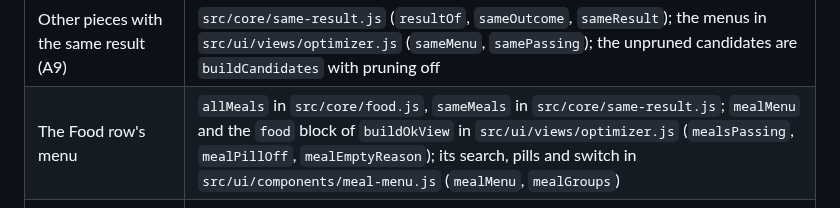
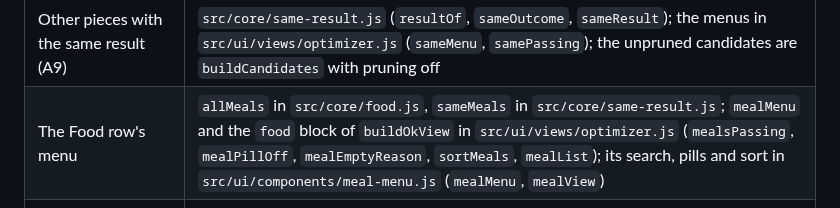
Before and after one commit to redactedkai/ff14-gear-sync-analysis, a Markdown page: docs/engineering/optimizer.md, the part around the change. Drawn GitHub-style.

```diff
--- a/docs/engineering/optimizer.md
+++ b/docs/engineering/optimizer.md
@@ -664,7 +664,7 @@ Times, a new GCD for the same goal (the candidate lists reused, as on the page),
 | Copies (Unique rings), pool items from the database | `src/core/items.js` (`poolItemFromRow`, `browseItems`) |
 | A result's rows, totals, tiers, defense and GCD (the set it shows) | `src/core/set.js` (`setFromPicks`, `evaluateSet`), called by `runRecipe` in `src/core/recipe.js` and `optimizerView` in `src/ui/views/optimizer.js` |
 | Other pieces with the same result (A9) | `src/core/same-result.js` (`resultOf`, `sameOutcome`, `sameResult`); the menus in `src/ui/views/optimizer.js` (`sameMenu`, `samePassing`); the unpruned candidates are `buildCandidates` with pruning off |
-| The Food row's menu | `allMeals` in `src/core/food.js`, `sameMeals` in `src/core/same-result.js`; `mealMenu` and the `food` block of `buildOkView` in `src/ui/views/optimizer.js` (`mealsPassing`, `mealPillOff`, `mealEmptyReason`); its search, pills and switch in `src/ui/components/meal-menu.js` (`mealMenu`, `mealGroups`) |
+| The Food row's menu | `allMeals` in `src/core/food.js`, `sameMeals` in `src/core/same-result.js`; `mealMenu` and the `food` block of `buildOkView` in `src/ui/views/optimizer.js` (`mealsPassing`, `mealPillOff`, `mealEmptyReason`, `sortMeals`, `mealList`); its search, pills and sort in `src/ui/components/meal-menu.js` (`mealMenu`, `mealView`) |
 | Page use: the job's gear, Gear from, node limit, the solve and what it keeps, result | `src/core/recipe.js` (`runRecipe`, `recipePool`, `relicsLeftOut`, `emptyGearFrom`, `NODE_LIMIT`, `recipeKey`), `src/core/session.js` (`makeSession`), `src/core/items.js` (`jobGear`); the view `optimizerView` and `gearToSearchView` in `src/ui/views/optimizer.js`; the filter `withActivities` and relics with allocated substats `allocatedRelic` in `src/core/items.js`; the menu `gearFromToggles` in `src/ui/helpers.js` |
 | Page timing marks (`optimizer`, `save`) | `src/ui/components/optimizer.js`, `src/main.js` |
 | Stress-test scripts | `scripts/perf/` (`bench.mjs`, `split.mjs`, `adversarial.mjs`, `browser.mjs`, `db-parse.mjs`, `compare.mjs`, `memory.mjs`, `workloads.mjs`, `target-gcd-sweep.mjs`) |
```
Also changed, not shown: docs/engineering/testing.md (+1 -1 lines), docs/engineering/ui.md (+8 -4 lines).
